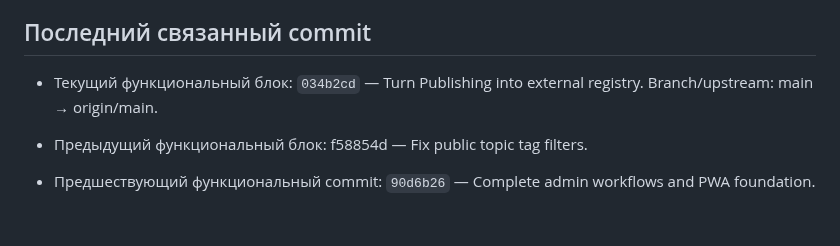
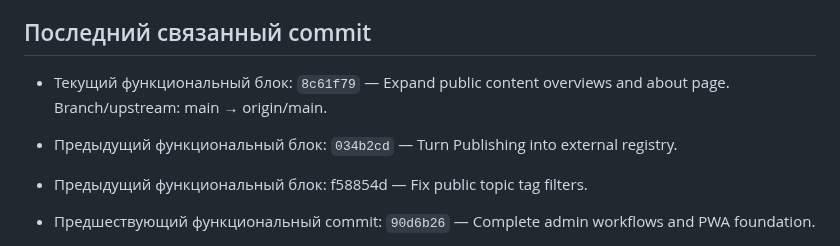
Before and after one commit to VAtapin/atapin-media, a Markdown page: PROJECT_STATUS.md, the part around the change. Rendered like a GitHub page; blank space fills up the shorter version.

Commit message:
Record public overview refinement

```diff
--- a/PROJECT_STATUS.md
+++ b/PROJECT_STATUS.md
@@ -95,7 +95,9 @@
 
 ## Последний связанный commit
 
-- Текущий функциональный блок: `034b2cd` — Turn Publishing into external registry. Branch/upstream: main → origin/main.
+- Текущий функциональный блок: `8c61f79` — Expand public content overviews and about page. Branch/upstream: main → origin/main.
+
+- Предыдущий функциональный блок: `034b2cd` — Turn Publishing into external registry.
 
 - Предыдущий функциональный блок: f58854d — Fix public topic tag filters.
 
```
